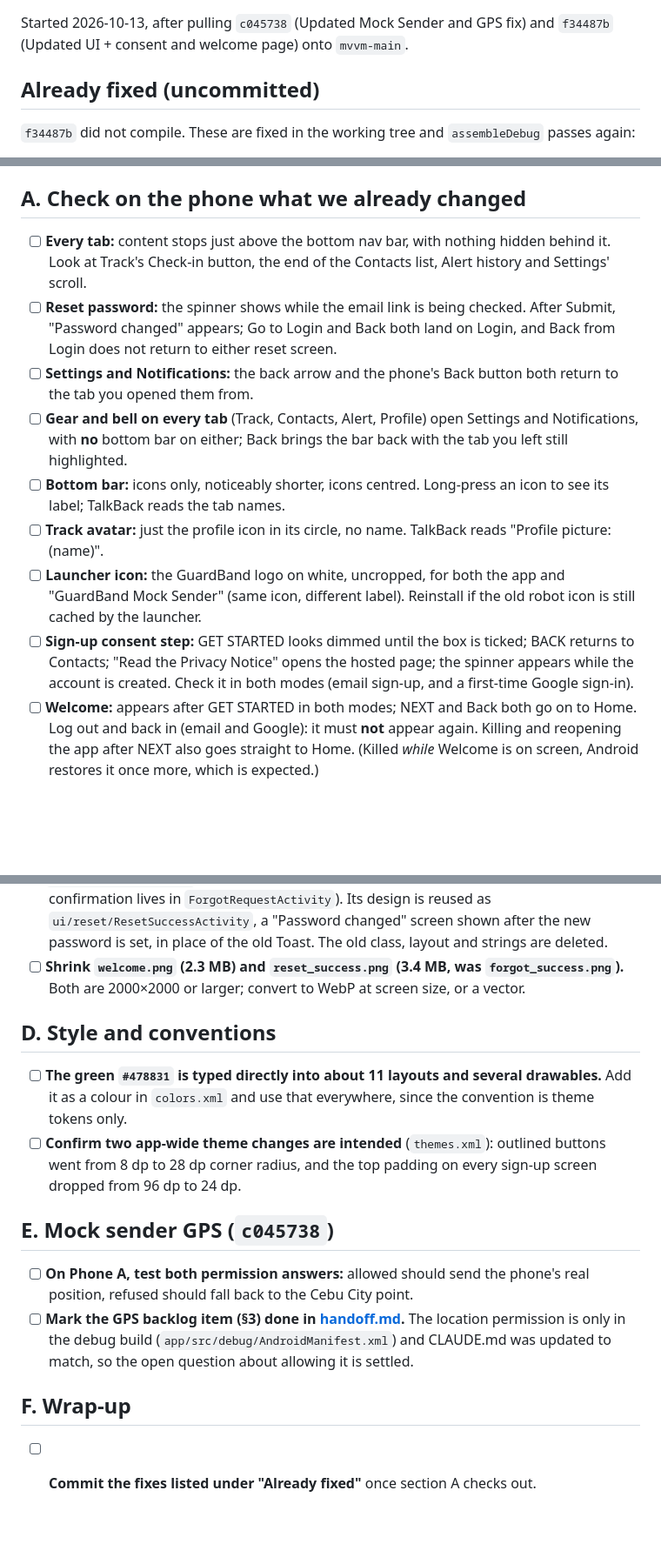
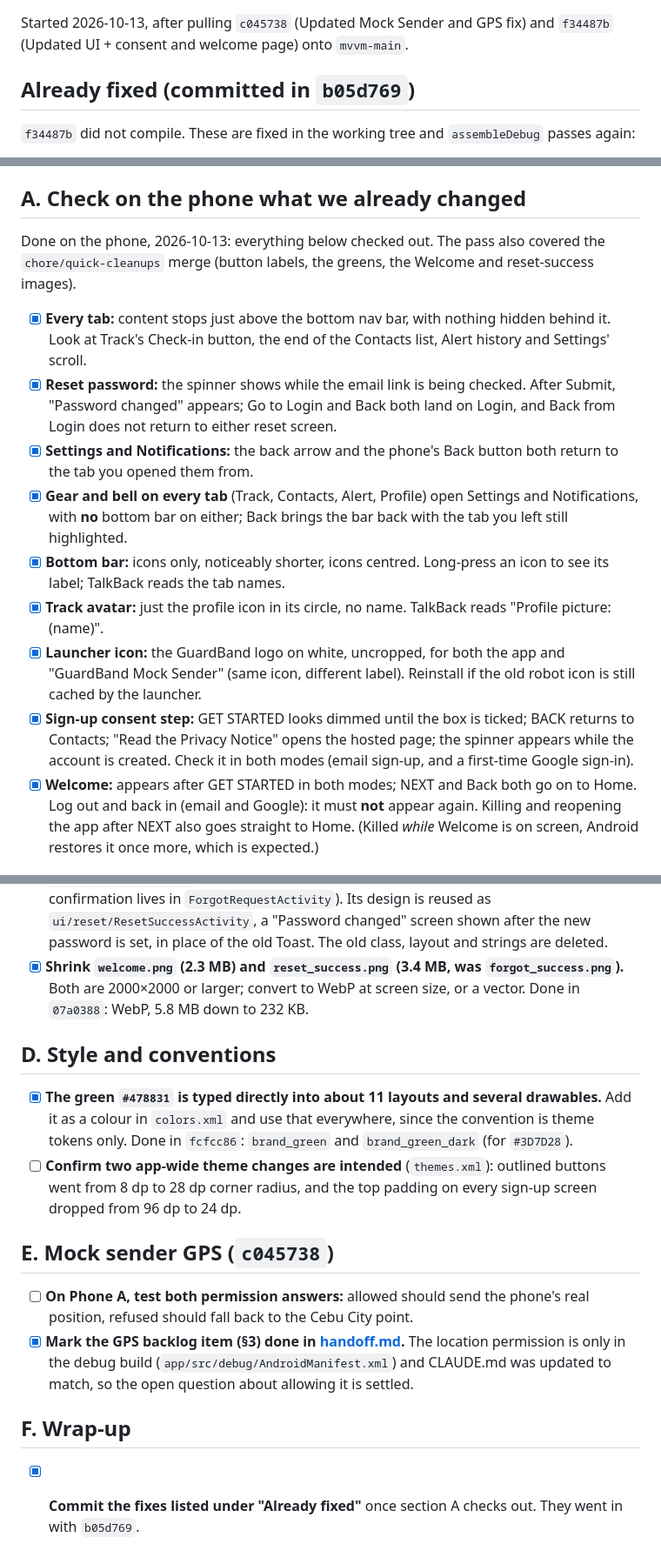
Before and after one commit to jspdavis/GuardBand, a Markdown page: docs/mvvm-main-cleanup-checklist.md, 3 parts joined by grey strips. Shown at 87% size. Drawn GitHub-style; blank space fills up the shorter version.

```diff
--- a/docs/mvvm-main-cleanup-checklist.md
+++ b/docs/mvvm-main-cleanup-checklist.md
@@ -3,7 +3,7 @@
 Started 2026-10-13, after pulling `c045738` (Updated Mock Sender and GPS fix)
 and `f34487b` (Updated UI + consent and welcome page) onto `mvvm-main`.
 
-## Already fixed (uncommitted)
+## Already fixed (committed in `b05d769`)
 
 `f34487b` did not compile. These are fixed in the working tree and
 `assembleDebug` passes again:
@@ -28,30 +28,34 @@ and `f34487b` (Updated UI + consent and welcome page) onto `mvvm-main`.
 
 ## A. Check on the phone what we already changed
 
-- [ ] **Every tab:** content stops just above the bottom nav bar, with nothing
+Done on the phone, 2026-10-13: everything below checked out. The pass also
+covered the `chore/quick-cleanups` merge (button labels, the greens, the
+Welcome and reset-success images).
+
+- [x] **Every tab:** content stops just above the bottom nav bar, with nothing
       hidden behind it. Look at Track's Check-in button, the end of the
       Contacts list, Alert history and Settings' scroll.
-- [ ] **Reset password:** the spinner shows while the email link is being
+- [x] **Reset password:** the spinner shows while the email link is being
       checked. After Submit, "Password changed" appears; Go to Login and Back
       both land on Login, and Back from Login does not return to either reset
       screen.
-- [ ] **Settings and Notifications:** the back arrow and the phone's Back
+- [x] **Settings and Notifications:** the back arrow and the phone's Back
       button both return to the tab you opened them from.
-- [ ] **Gear and bell on every tab** (Track, Contacts, Alert, Profile) open
+- [x] **Gear and bell on every tab** (Track, Contacts, Alert, Profile) open
       Settings and Notifications, with **no** bottom bar on either; Back
       brings the bar back with the tab you left still highlighted.
-- [ ] **Bottom bar:** icons only, noticeably shorter, icons centred. Long-press
+- [x] **Bottom bar:** icons only, noticeably shorter, icons centred. Long-press
       an icon to see its label; TalkBack reads the tab names.
-- [ ] **Track avatar:** just the profile icon in its circle, no name. TalkBack
+- [x] **Track avatar:** just the profile icon in its circle, no name. TalkBack
       reads "Profile picture: (name)".
-- [ ] **Launcher icon:** the GuardBand logo on white, uncropped, for both the
+- [x] **Launcher icon:** the GuardBand logo on white, uncropped, for both the
       app and "GuardBand Mock Sender" (same icon, different label). Reinstall
       if the old robot icon is still cached by the launcher.
-- [ ] **Sign-up consent step:** GET STARTED looks dimmed until the box is
+- [x] **Sign-up consent step:** GET STARTED looks dimmed until the box is
       ticked; BACK returns to Contacts; "Read the Privacy Notice" opens the
       hosted page; the spinner appears while the account is created. Check it
       in both modes (email sign-up, and a first-time Google sign-in).
-- [ ] **Welcome:** appears after GET STARTED in both modes; NEXT and Back both
+- [x] **Welcome:** appears after GET STARTED in both modes; NEXT and Back both
       go on to Home. Log out and back in (email and Google): it must **not**
       appear again. Killing and reopening the app after NEXT also goes
       straight to Home. (Killed *while* Welcome is on screen, Android restores
@@ -95,15 +99,16 @@ and `f34487b` (Updated UI + consent and welcome page) onto `mvvm-main`.
       Its design is reused as `ui/reset/ResetSuccessActivity`, a "Password
       changed" screen shown after the new password is set, in place of the old
       Toast. The old class, layout and strings are deleted.
-- [ ] **Shrink `welcome.png` (2.3 MB) and `reset_success.png` (3.4 MB, was
+- [x] **Shrink `welcome.png` (2.3 MB) and `reset_success.png` (3.4 MB, was
       `forgot_success.png`).** Both are 2000×2000 or larger; convert to WebP at
-      screen size, or a vector.
+      screen size, or a vector. Done in `07a0388`: WebP, 5.8 MB down to 232 KB.
 
 ## D. Style and conventions
 
-- [ ] **The green `#478831` is typed directly into about 11 layouts and
+- [x] **The green `#478831` is typed directly into about 11 layouts and
       several drawables.** Add it as a colour in `colors.xml` and use that
-      everywhere, since the convention is theme tokens only.
+      everywhere, since the convention is theme tokens only. Done in
+      `fcfcc86`: `brand_green` and `brand_green_dark` (for `#3D7D28`).
 - [ ] **Confirm two app-wide theme changes are intended** (`themes.xml`):
       outlined buttons went from 8 dp to 28 dp corner radius, and the top
       padding on every sign-up screen dropped from 96 dp to 24 dp.
@@ -112,12 +117,12 @@ and `f34487b` (Updated UI + consent and welcome page) onto `mvvm-main`.
 
 - [ ] **On Phone A, test both permission answers:** allowed should send the
       phone's real position, refused should fall back to the Cebu City point.
-- [ ] **Mark the GPS backlog item (§3) done in [handoff.md](handoff.md).** The
+- [x] **Mark the GPS backlog item (§3) done in [handoff.md](handoff.md).** The
       location permission is only in the debug build
       (`app/src/debug/AndroidManifest.xml`) and CLAUDE.md was updated to match,
       so the open question about allowing it is settled.
 
 ## F. Wrap-up
 
-- [ ] **Commit the fixes listed under "Already fixed"** once section A checks
-      out.
+- [x] **Commit the fixes listed under "Already fixed"** once section A checks
+      out. They went in with `b05d769`.
```
Also changed, not shown: other parts of docs/mvvm-main-cleanup-checklist.md (+2 -2 lines), CLAUDE.md (+2 -2 lines), docs/handoff.md (+33 -51 lines).
